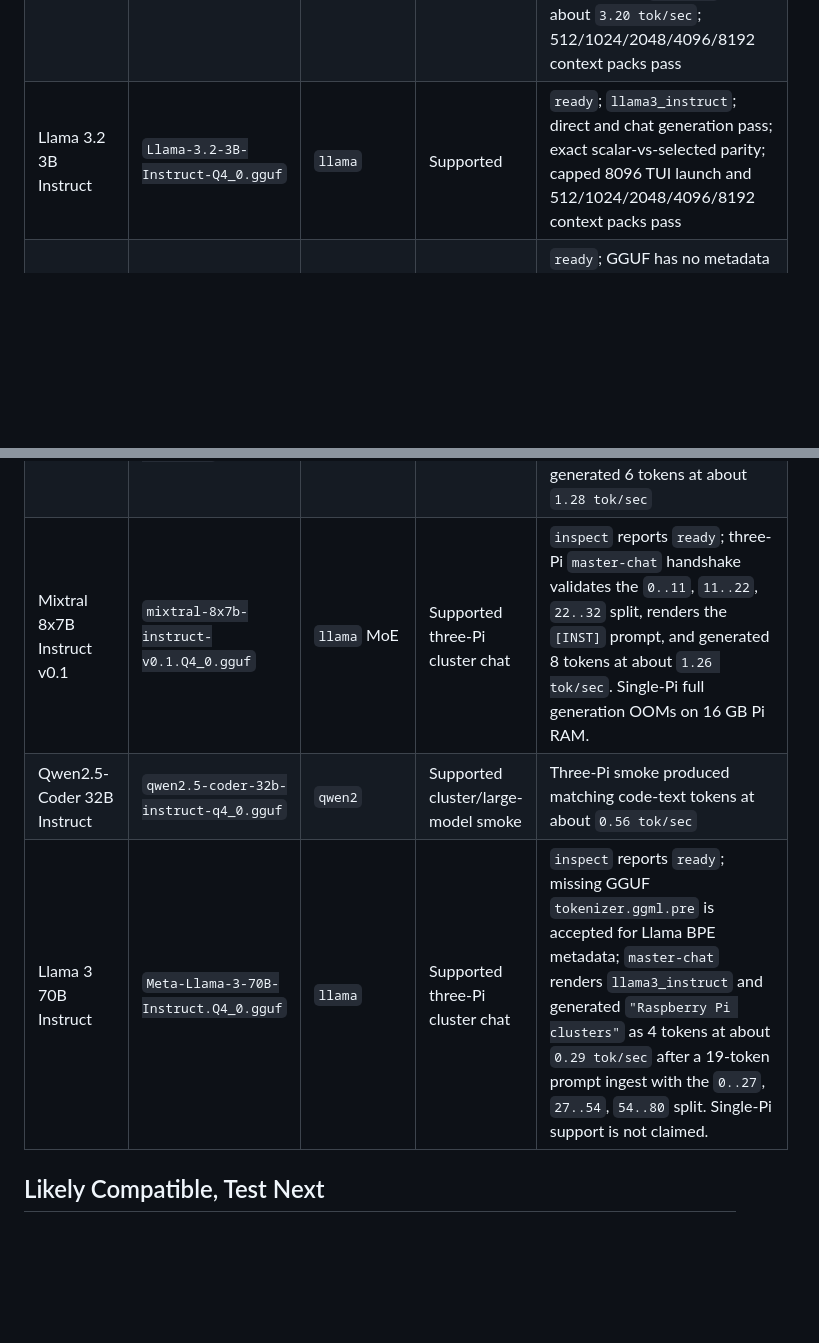
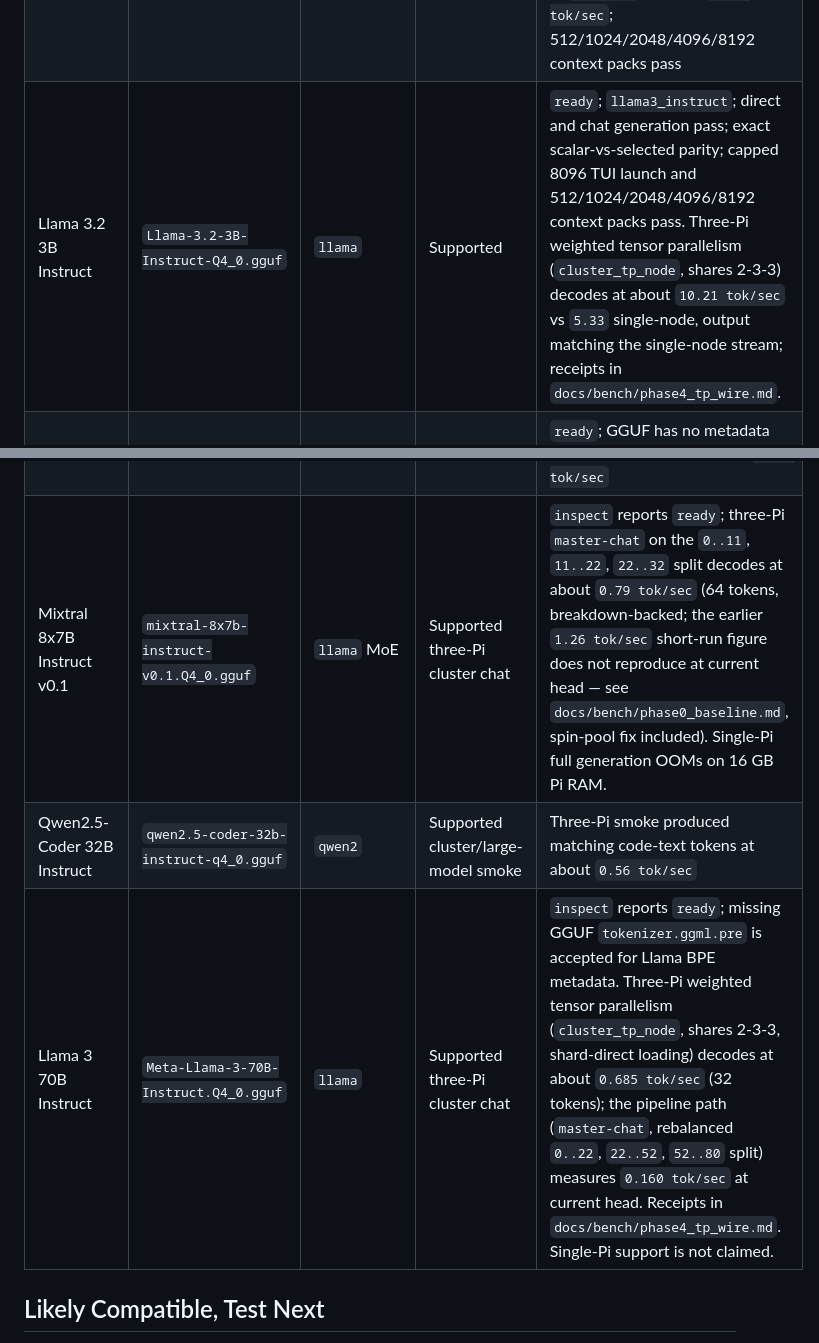
Before and after one commit to timtoole02/NanoCamelid, a Markdown page: docs/MODEL_CATALOG.md, 2 parts joined by grey strips. GitHub-like rendering; blank space fills up the shorter version.

```diff
--- a/docs/MODEL_CATALOG.md
+++ b/docs/MODEL_CATALOG.md
@@ -59,13 +59,13 @@ These rows have been loaded and generated on Raspberry Pi-class ARM64 hardware.
 | DeepSeek-R1-Distill-Qwen 1.5B | `ggml-org/DeepSeek-R1-Distill-Qwen-1.5B-Q4_0-GGUF`, `deepseek-r1-distill-qwen-1.5b-q4_0.gguf` | `qwen2` | Supported | `ready`; `deepseek_r1_qwen`; direct and chat generation pass; exact scalar-vs-selected parity; 512/1024/2048/4096/8192 context packs pass |
 | Llama 3.2 1B Instruct | `Llama-3.2-1B-Instruct-Q4_0.gguf` | `llama` | Supported | `ready`; `llama3_instruct`; direct and chat generation pass; exact scalar-vs-selected parity; 512/1024/2048/4096/8192 context packs pass |
 | Llama 3.2 1B Instruct | `Llama-3.2-1B-Instruct-Q8_0.gguf` | `llama` | Supported end-to-end | `ready`; `llama3_instruct`; `llama32_1b_shape: ok`; forced Pi readiness run passes host probe, inspect, scalar-vs-SDOT chat smoke, and direct chat generation of `"Hello!"` at about `3.20 tok/sec`; 512/1024/2048/4096/8192 context packs pass |
-| Llama 3.2 3B Instruct | `Llama-3.2-3B-Instruct-Q4_0.gguf` | `llama` | Supported | `ready`; `llama3_instruct`; direct and chat generation pass; exact scalar-vs-selected parity; capped 8096 TUI launch and 512/1024/2048/4096/8192 context packs pass |
+| Llama 3.2 3B Instruct | `Llama-3.2-3B-Instruct-Q4_0.gguf` | `llama` | Supported | `ready`; `llama3_instruct`; direct and chat generation pass; exact scalar-vs-selected parity; capped 8096 TUI launch and 512/1024/2048/4096/8192 context packs pass. Three-Pi weighted tensor parallelism (`cluster_tp_node`, shares 2-3-3) decodes at about `10.21 tok/sec` vs `5.33` single-node, output matching the single-node stream; receipts in `docs/bench/phase4_tp_wire.md`. |
 | Mistral 7B Instruct v0.1 | `TheBloke/Mistral-7B-Instruct-v0.1-GGUF`, `mistral-7b-instruct-v0.1.Q4_0.gguf` | reports `llama` in tested GGUF | Supported for tested row | `ready`; GGUF has no metadata chat template, so NanoCamelid uses `mistral_inst_token_fallback`; direct and chat generation pass; exact scalar-vs-selected parity; 512/1024/2048/4096/8192 context packs pass |
 | Qwen2.5-Coder 7B Instruct | `Qwen/Qwen2.5-Coder-7B-Instruct-GGUF`, `qwen2.5-coder-7b-instruct-q4_0.gguf` | `qwen2` | Supported | `ready`; `qwen_im`; direct and chat generation pass; exact scalar-vs-selected parity; 512/1024/2048/4096/8192 context packs pass |
 | Strand Rust Coder 14B | `Fortytwo-Network/Strand-Rust-Coder-14B-v1-GGUF`, `Fortytwo_Strand-Rust-Coder-14B-v1-Q6_K.gguf` | `qwen2` | Supported three-Pi cluster chat | Single-Pi capped-context smoke works but is slow, about `0.17 tok/sec`; current-head three-Pi `master-chat` with Q6_K SDOT and pre-unpacked batched Q6_K weights validates the `0..16`, `16..32`, `32..48` split, ingested the prompt in about `8.38s`, and generated 6 tokens at about `1.28 tok/sec` |
-| Mixtral 8x7B Instruct v0.1 | `mixtral-8x7b-instruct-v0.1.Q4_0.gguf` | `llama` MoE | Supported three-Pi cluster chat | `inspect` reports `ready`; three-Pi `master-chat` handshake validates the `0..11`, `11..22`, `22..32` split, renders the `[INST]` prompt, and generated 8 tokens at about `1.26 tok/sec`. Single-Pi full generation OOMs on 16 GB Pi RAM. |
+| Mixtral 8x7B Instruct v0.1 | `mixtral-8x7b-instruct-v0.1.Q4_0.gguf` | `llama` MoE | Supported three-Pi cluster chat | `inspect` reports `ready`; three-Pi `master-chat` on the `0..11`, `11..22`, `22..32` split decodes at about `0.79 tok/sec` (64 tokens, breakdown-backed; the earlier `1.26 tok/sec` short-run figure does not reproduce at current head — see `docs/bench/phase0_baseline.md`, spin-pool fix included). Single-Pi full generation OOMs on 16 GB Pi RAM. |
 | Qwen2.5-Coder 32B Instruct | `qwen2.5-coder-32b-instruct-q4_0.gguf` | `qwen2` | Supported cluster/large-model smoke | Three-Pi smoke produced matching code-text tokens at about `0.56 tok/sec` |
-| Llama 3 70B Instruct | `Meta-Llama-3-70B-Instruct.Q4_0.gguf` | `llama` | Supported three-Pi cluster chat | `inspect` reports `ready`; missing GGUF `tokenizer.ggml.pre` is accepted for Llama BPE metadata; `master-chat` renders `llama3_instruct` and generated `"Raspberry Pi clusters"` as 4 tokens at about `0.29 tok/sec` after a 19-token prompt ingest with the `0..27`, `27..54`, `54..80` split. Single-Pi support is not claimed. |
+| Llama 3 70B Instruct | `Meta-Llama-3-70B-Instruct.Q4_0.gguf` | `llama` | Supported three-Pi cluster chat | `inspect` reports `ready`; missing GGUF `tokenizer.ggml.pre` is accepted for Llama BPE metadata. Three-Pi weighted tensor parallelism (`cluster_tp_node`, shares 2-3-3, shard-direct loading) decodes at about `0.685 tok/sec` (32 tokens); the pipeline path (`master-chat`, rebalanced `0..22`, `22..52`, `52..80` split) measures `0.160 tok/sec` at current head. Receipts in `docs/bench/phase4_tp_wire.md`. Single-Pi support is not claimed. |
 
 ## Likely Compatible, Test Next
 
```
Also changed, not shown: README.md (+17 -0 lines), docs/bench/CAPABILITY_TABLE.md (added, +38 -0 lines).
